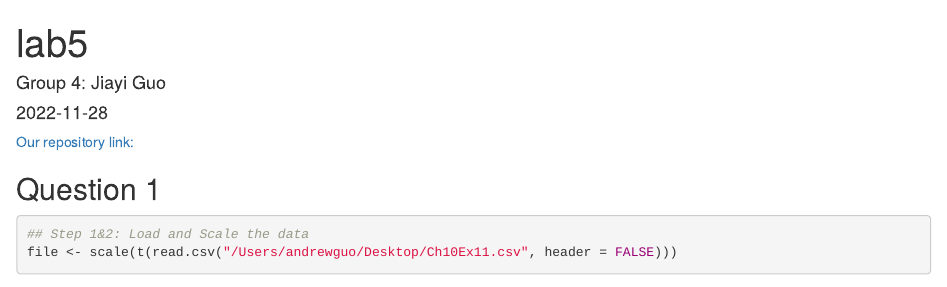
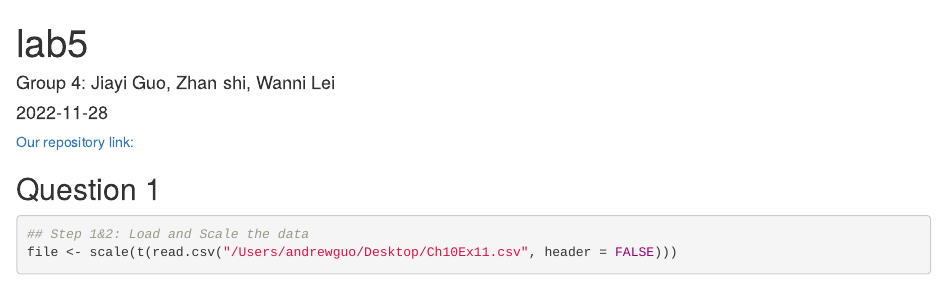
Before and after one commit to AndrewGuo525/lab5, an R Markdown document (lab5.Rmd): the page in a window 1100 px wide, from its top. Rendered offline with R 4.5, knitr and Pandoc, with nearby package versions; some code elsewhere in the file could not run offline.

Commit message:
Change the author

```diff
--- a/lab5.Rmd
+++ b/lab5.Rmd
@@ -1,6 +1,6 @@
 ---
 title: "lab5"
-author: "Group 4: Jiayi Guo"
+author: "Group 4: Jiayi Guo, Zhan shi, Wanni Lei"
 date: "2022-11-28"
 output: html_document
 ---
```
